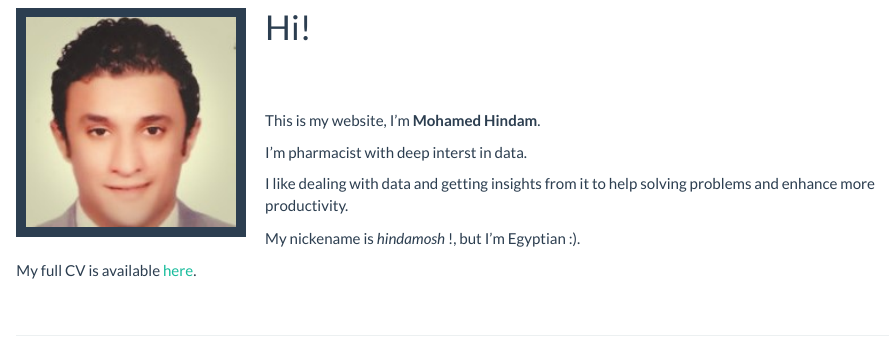
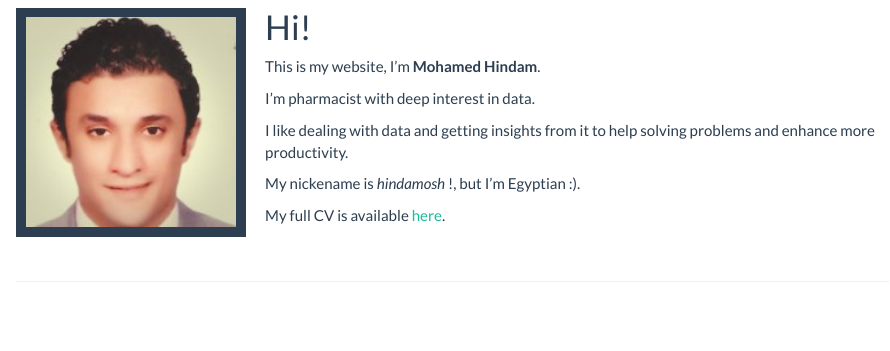
Before and after one commit to hindamosh/hindamosh.github.io, an R Markdown document (index.Rmd): the page in a window 1100 px wide, from 170 px down. The pictures show the output file index.html that the author committed with the source, opened offline; library style sheets and scripts come from the installed R packages.

Commit message:
adjust index

```diff
--- a/index.Rmd
+++ b/index.Rmd
@@ -7,11 +7,11 @@
 <img src="files/hindam.jpg" style="width:25%; border:10px solid; margin-right: 20px" align="left">
 
 # Hi!
-<br><br>
+
 
 This is my website, I'm **Mohamed Hindam**.
 
-I'm pharmacist with deep interst in data.
+I'm pharmacist with deep interest in data.
 
 I like dealing with data and getting insights from it to help solving problems and            enhance more productivity.
 
```
Also changed, not shown: index.html.
